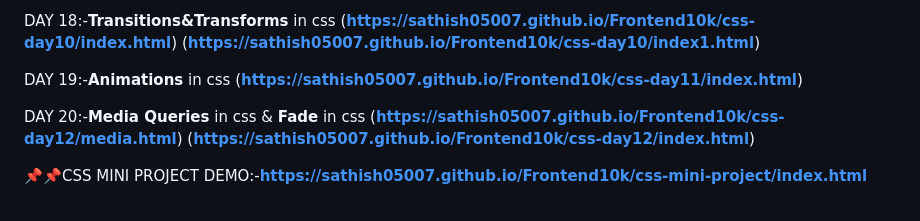
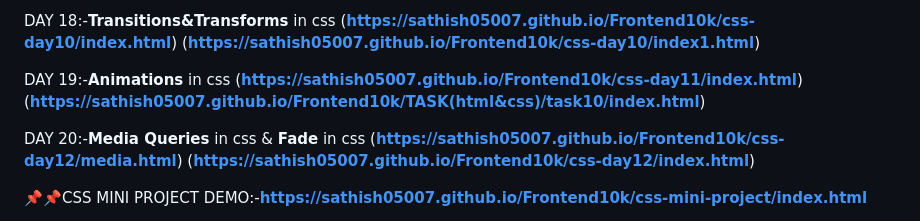
Before and after one commit to Sathish05007/Frontend10k, a Markdown page: README.md, the part around the change. Drawn GitHub-style.

```diff
--- a/README.md
+++ b/README.md
@@ -58,6 +58,7 @@ DAY 18:-**Transitions&Transforms** in css
 
 DAY 19:-**Animations** in css
 (**https://sathish05007.github.io/Frontend10k/css-day11/index.html**)
+(**https://sathish05007.github.io/Frontend10k/TASK(html&css)/task10/index.html**)
 
 
 DAY 20:-**Media Queries** in css & **Fade** in css
```
